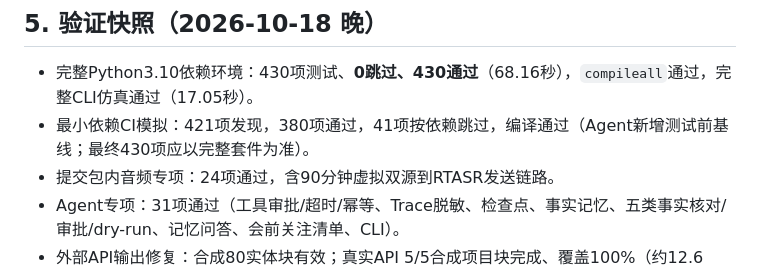
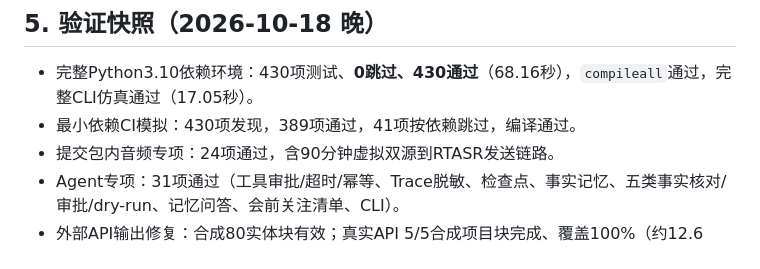
Before and after one commit to DanielXiong8/meetingVAR, a Markdown page: docs/DEVELOPMENT_STATUS.md, the part around the change. Drawn GitHub-style.

Commit message:
docs: record final minimal-dependency counts for completed agent

```diff
--- a/docs/DEVELOPMENT_STATUS.md
+++ b/docs/DEVELOPMENT_STATUS.md
@@ -60,7 +60,7 @@
 ## 5. 验证快照（2026-10-18 晚）
 
 - 完整Python3.10依赖环境：430项测试、**0跳过、430通过**（68.16秒），`compileall`通过，完整CLI仿真通过（17.05秒）。
-- 最小依赖CI模拟：421项发现，380项通过，41项按依赖跳过，编译通过（Agent新增测试前基线；最终430项应以完整套件为准）。
+- 最小依赖CI模拟：430项发现，389项通过，41项按依赖跳过，编译通过。
 - 提交包内音频专项：24项通过，含90分钟虚拟双源到RTASR发送链路。
 - Agent专项：31项通过（工具审批/超时/幂等、Trace脱敏、检查点、事实记忆、五类事实核对/审批/dry-run、记忆问答、会前关注清单、CLI）。
 - 外部API输出修复：合成80实体块有效；真实API 5/5合成项目块完成、覆盖100%（约12.6秒）；思考关闭后不再被推理 token 截断。详见 `docs/API_OUTPUT_BUDGET_FIX.md`。
```
